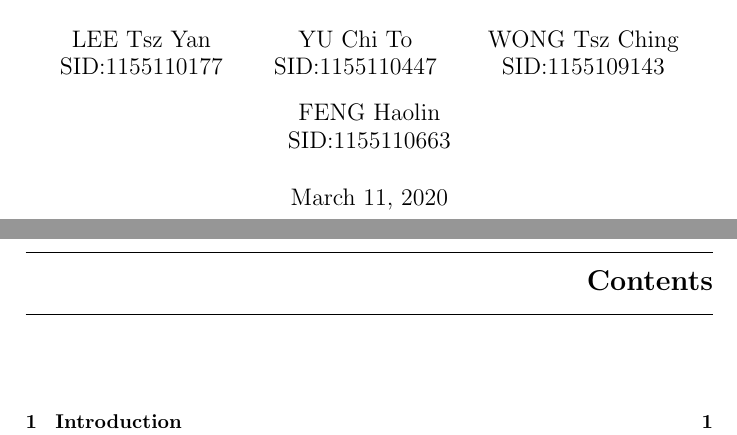
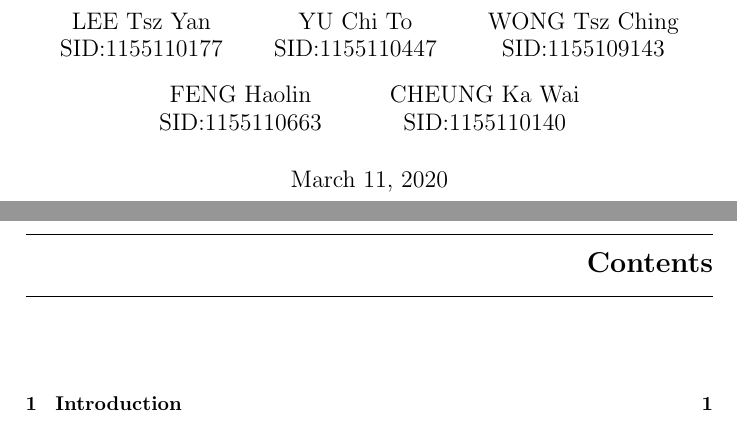
Before and after one commit to yuchitoto/CSCI3100-Project, a LaTeX book (CSCI3100_Documentation.tex): two parts of pages 1 and 2 of 15, joined at a grey line, cut so that both start at the same text. Compiled offline with pdfLaTeX.

Commit message:
finalised, check format

```diff
--- a/CSCI3100_Documentation.tex
+++ b/CSCI3100_Documentation.tex
@@ -22,7 +22,10 @@ WONG Tsz Ching\\
 SID:1155109143
 \and
 FENG Haolin\\
-SID:1155110663}
+SID:1155110663
+\and
+CHEUNG Ka Wai\\
+SID:1155110140}
 
 \titleformat{\chapter}[display]
 {\bfseries\Large}
```
Also changed, not shown: Group18 Initial Design.pdf (added).
